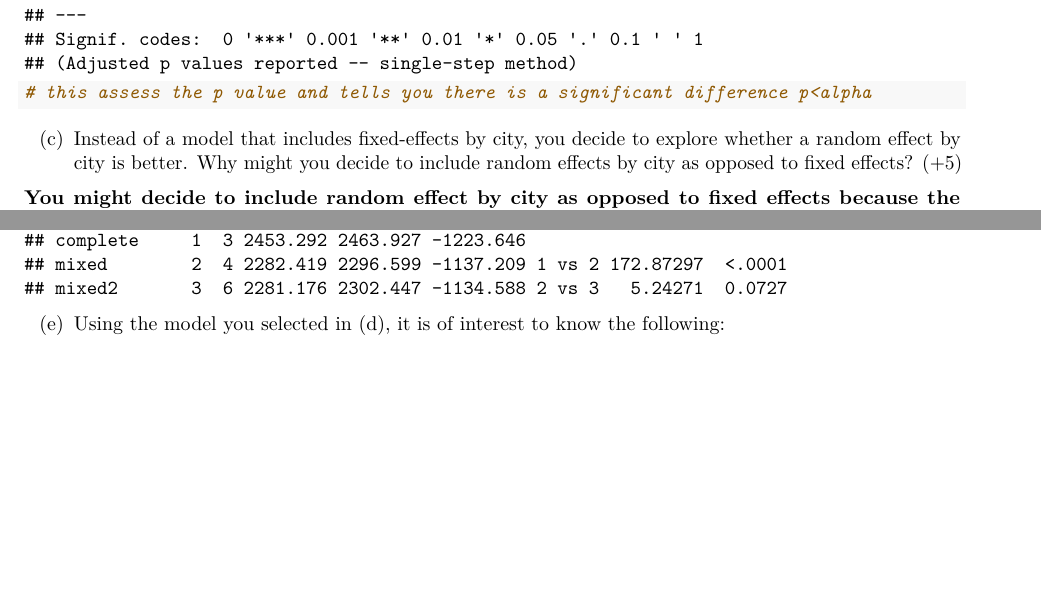
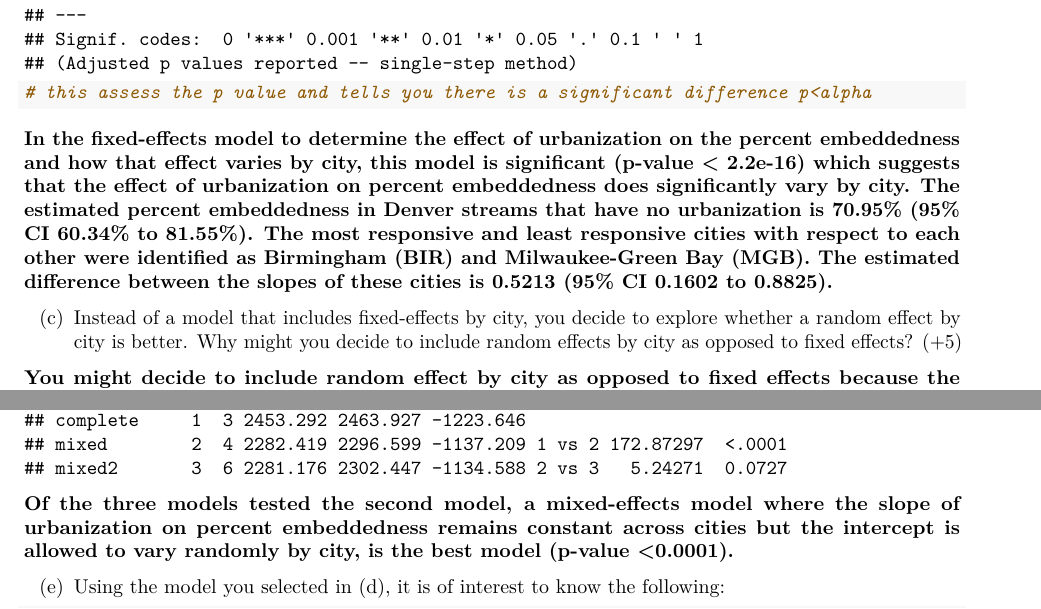
Before and after one commit to Senkichi/Modeling, an R Markdown document (TBL_4_Exercise.Rmd): two parts of pages 4 and 6 of 7 before the commit and two parts of pages 4 and 6 of 8 after it, joined at a grey line, cut so that both start at the same text, the shorter picture padded with empty space. Rendered offline with R 4.5, knitr and Pandoc, then LaTeX, with nearby package versions.

Commit message:
tbl4 3/2

````diff
--- a/TBL_4_Exercise.Rmd
+++ b/TBL_4_Exercise.Rmd
@@ -63,6 +63,8 @@ summary(model.glht2)
 # this assess the p value and tells you there is a significant difference p<alpha
 ```
 
+**In the fixed-effects model to determine the effect of urbanization on the percent embeddedness and how that effect varies by city, this model is significant (p-value < 2.2e-16) which suggests that the effect of urbanization on percent embeddedness does significantly vary by city. The estimated percent embeddedness in Denver streams that have no urbanization is 70.95% (95% CI 60.34% to 81.55%). The most responsive and least responsive cities with respect to each other were identified as Birmingham (BIR) and Milwaukee-Green Bay (MGB). The estimated difference between the slopes of these cities is 0.5213 (95% CI 0.1602 to 0.8825).**
+
 (c) Instead of a model that includes fixed-effects by city, you decide to explore whether a random effect by city is better. Why might you decide to include random effects by city as opposed to fixed effects? (+5)
 
 **You might decide to include random effect by city as opposed to fixed effects because the city itself can impact the percent embeddedness, this would allow you to see any variation between cities. Some cities may be more urbanized which could lead to and increase percent of embeddedness in comparison to other cities.**
@@ -92,4 +94,8 @@ summary(mixed2)
 anova(complete,mixed,mixed2)
 ```
 
+**Of the three models tested the second model, a mixed-effects model where the slope of urbanization on percent embeddedness remains constant across cities but the intercept is allowed to vary randomly by city, is the best model (p-value <0.0001).**
+
 (e) Using the model you selected in (d), it is of interest to know the following:
+
+```{r,eval=T}
````
Also changed, not shown: TBL_4_Exercise.Rmd (3 more changed lines).
